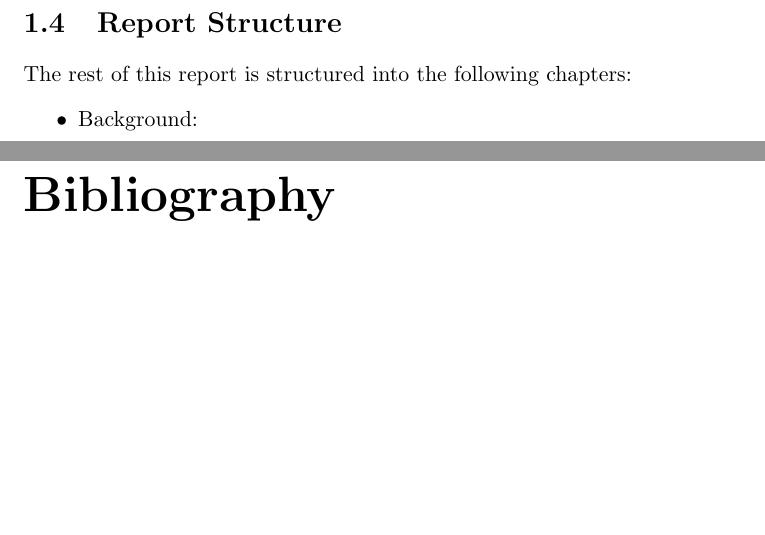
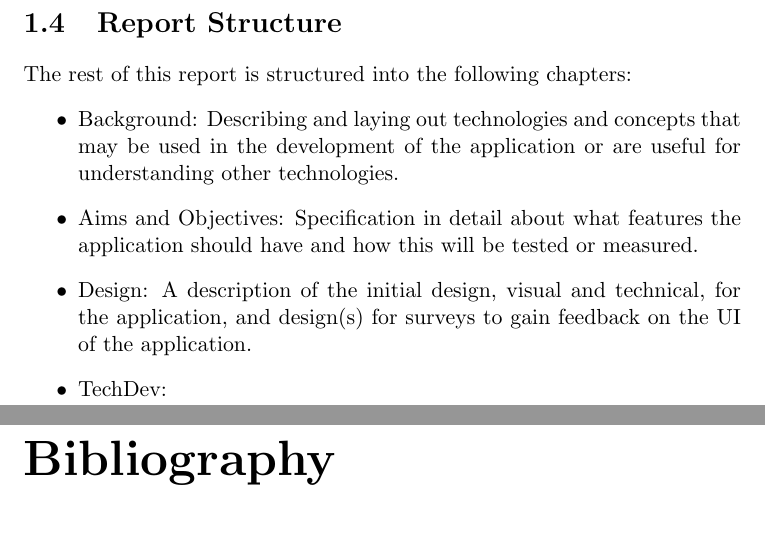
Before and after one commit to fisherthewol/FYP-SmartKart, a LaTeX document (Documents/FinalReport/finalreport.tex): two parts of pages 5 and 6 of 6, joined at a grey line, cut so that both start at the same text, the shorter picture padded with empty space. Compiled offline with pdfLaTeX.

Commit message:
Add more to Structure Section.

```diff
--- a/Documents/FinalReport/finalreport.tex
+++ b/Documents/FinalReport/finalreport.tex
@@ -35,11 +35,23 @@ However, Google Maps does not register ASCs as actual "zones", but instead as a
 \section{The Problem}
 While lawful drivers should be aware of their speed anyway, it is likely that many check their speed more often and with more discretion whilst within an ASC zone. This means they may be focused on their speedometer when something important is passed, such as a direction sign, a signal from another road user, or an overhead gantry message - such as the "Red X" on Smart Motorways, or a speed limit change.
 \section{A solution}
-By creating a smartphone application that warns a user if they are about to exceed the speed limit, the load on the driver can be reduced, allowing them to have more awareness of the road. By making this application free to use (whether free or supported by advertisements), this increases availability, potentially increasing the impact of this project.
+By creating a smartphone application that warns a user if they are about to
+exceed the speed limit, the load on the driver can be reduced, allowing them to
+have more awareness of the road. By making this application free to use
+(whether free or supported by advertisements), this increases availability,
+potentially increasing the impact of this project.
 \section{Report Structure}
 The rest of this report is structured into the following chapters:
 \begin{itemize}
-	\item Background:
+	\item Background: Describing and laying out technologies and concepts that
+	may be used in the development of the application or are useful for
+	understanding other technologies.
+	\item Aims and Objectives: Specification in detail about what features the
+	application should have and how this will be tested or measured.
+	\item Design: A description of the initial design, visual and technical,
+	for the application, and design(s) for surveys to gain feedback on the UI
+	of the application.
+	\item TechDev:
 \end{itemize}
 
 \bibliography{finalrep}
```
Also changed, not shown: Documents/FinalReport/finalreport.pdf.
